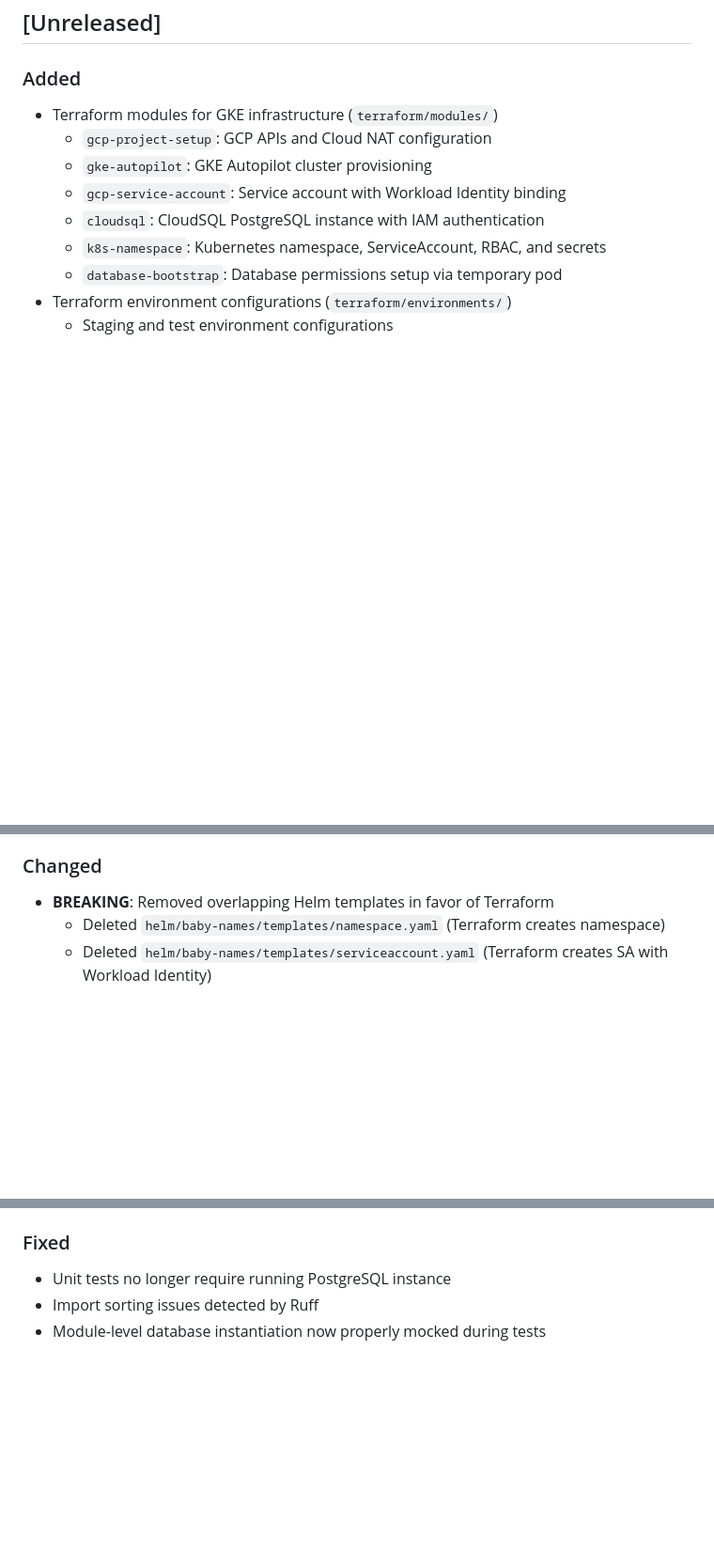
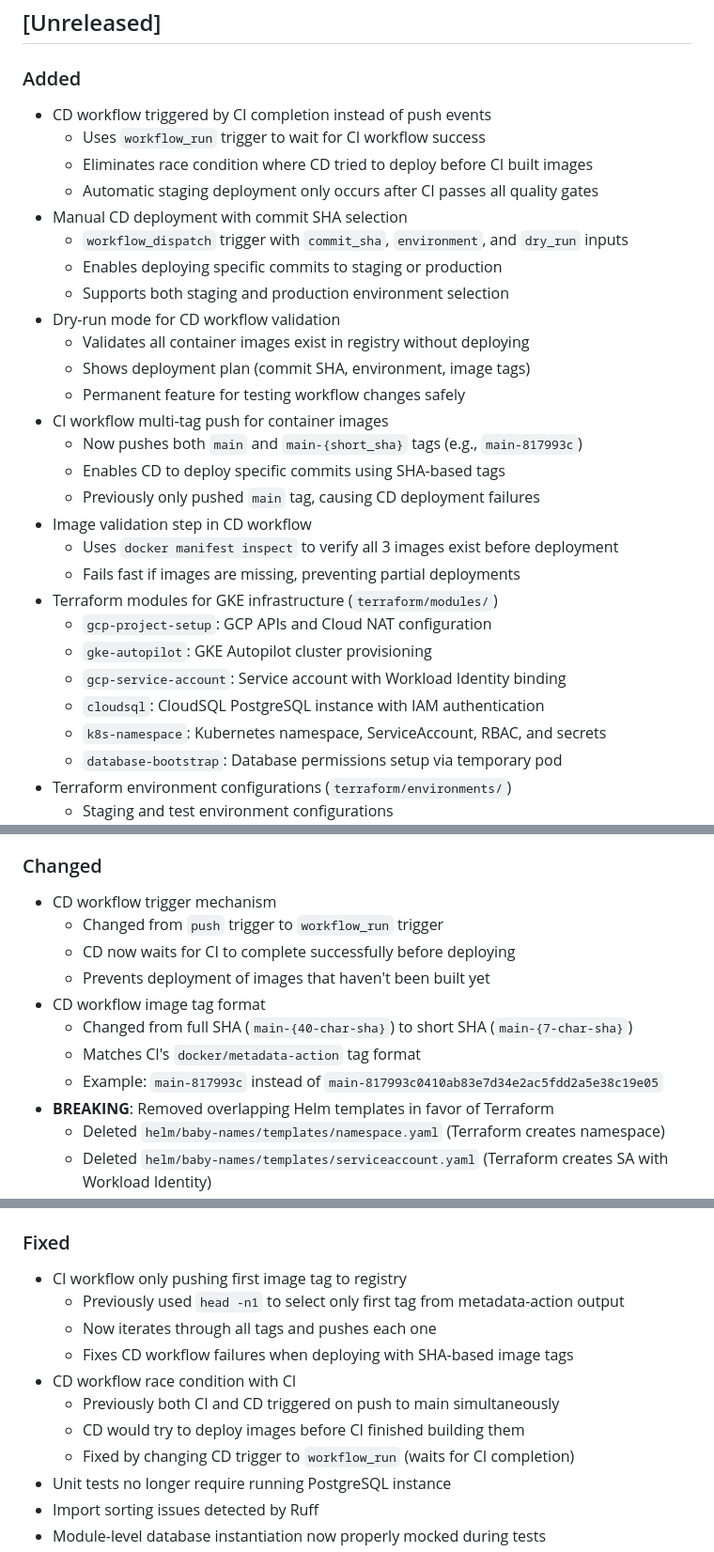
Before and after one commit to db-hackathon/hello-world, a Markdown page: examples/baby-names/CHANGELOG.md, 3 parts joined by grey strips. Shown at 94% size. Rendered like a GitHub page; blank space fills up the shorter version.

```diff
--- a/examples/baby-names/CHANGELOG.md
+++ b/examples/baby-names/CHANGELOG.md
@@ -8,6 +8,25 @@ and this project adheres to [Semantic Versioning](https://semver.org/spec/v2.0.0
 ## [Unreleased]
 
 ### Added
+- CD workflow triggered by CI completion instead of push events
+  - Uses `workflow_run` trigger to wait for CI workflow success
+  - Eliminates race condition where CD tried to deploy before CI built images
+  - Automatic staging deployment only occurs after CI passes all quality gates
+- Manual CD deployment with commit SHA selection
+  - `workflow_dispatch` trigger with `commit_sha`, `environment`, and `dry_run` inputs
+  - Enables deploying specific commits to staging or production
+  - Supports both staging and production environment selection
+- Dry-run mode for CD workflow validation
+  - Validates all container images exist in registry without deploying
+  - Shows deployment plan (commit SHA, environment, image tags)
+  - Permanent feature for testing workflow changes safely
+- CI workflow multi-tag push for container images
+  - Now pushes both `main` and `main-{short_sha}` tags (e.g., `main-817993c`)
+  - Enables CD to deploy specific commits using SHA-based tags
+  - Previously only pushed `main` tag, causing CD deployment failures
+- Image validation step in CD workflow
+  - Uses `docker manifest inspect` to verify all 3 images exist before deployment
+  - Fails fast if images are missing, preventing partial deployments
 - Terraform modules for GKE infrastructure (`terraform/modules/`)
   - `gcp-project-setup`: GCP APIs and Cloud NAT configuration
   - `gke-autopilot`: GKE Autopilot cluster provisioning
@@ -95,6 +114,14 @@ and this project adheres to [Semantic Versioning](https://semver.org/spec/v2.0.0
   - All tests runnable without live database connection
 
 ### Changed
+- CD workflow trigger mechanism
+  - Changed from `push` trigger to `workflow_run` trigger
+  - CD now waits for CI to complete successfully before deploying
+  - Prevents deployment of images that haven't been built yet
+- CD workflow image tag format
+  - Changed from full SHA (`main-{40-char-sha}`) to short SHA (`main-{7-char-sha}`)
+  - Matches CI's `docker/metadata-action` tag format
+  - Example: `main-817993c` instead of `main-817993c0410ab83e7d34e2ac5fdd2a5e38c19e05`
 - **BREAKING**: Removed overlapping Helm templates in favor of Terraform
   - Deleted `helm/baby-names/templates/namespace.yaml` (Terraform creates namespace)
   - Deleted `helm/baby-names/templates/serviceaccount.yaml` (Terraform creates SA with Workload Identity)
@@ -128,6 +155,14 @@ and this project adheres to [Semantic Versioning](https://semver.org/spec/v2.0.0
   - Test suite now uses `requests.exceptions.ConnectionError` instead of generic Exception
 
 ### Fixed
+- CI workflow only pushing first image tag to registry
+  - Previously used `head -n1` to select only first tag from metadata-action output
+  - Now iterates through all tags and pushes each one
+  - Fixes CD workflow failures when deploying with SHA-based image tags
+- CD workflow race condition with CI
+  - Previously both CI and CD triggered on push to main simultaneously
+  - CD would try to deploy images before CI finished building them
+  - Fixed by changing CD trigger to `workflow_run` (waits for CI completion)
 - Unit tests no longer require running PostgreSQL instance
 - Import sorting issues detected by Ruff
 - Module-level database instantiation now properly mocked during tests
```
Also changed, not shown: CLAUDE.md (+46 -3 lines).
